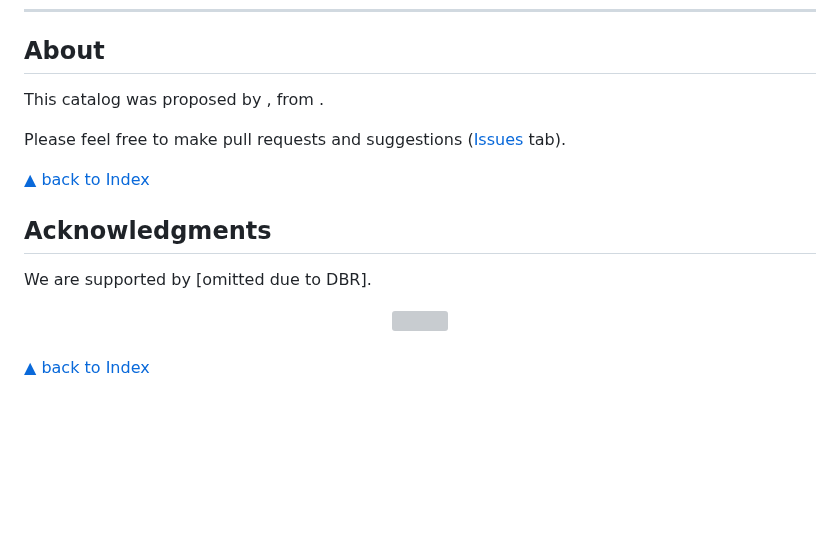
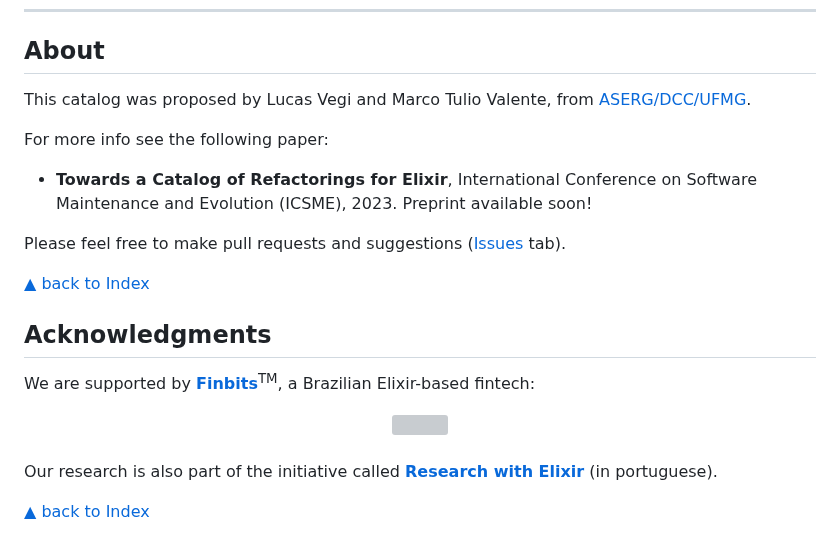
Before and after one commit to lucasvegi/Elixir-Refactorings, a Markdown page: README.md, the part around one of its changes. Rendered like a GitHub page; blank space fills up the shorter version; grey boxes are pictures that could not be loaded.

```diff
--- a/README.md
+++ b/README.md
@@ -3000,7 +3000,11 @@ ___
 
 ## About
 
-This catalog was proposed by <!--XX and XX-->, from <!--[XXXXX/XXX/XXXX][XXXXX]-->.
+This catalog was proposed by Lucas Vegi and Marco Tulio Valente, from [ASERG/DCC/UFMG][ASERG].
+
+For more info see the following paper:
+
+* __Towards a Catalog of Refactorings for Elixir__, International Conference on Software Maintenance and Evolution (ICSME), 2023. Preprint available soon!
 
 Please feel free to make pull requests and suggestions ([Issues][Issues] tab).
 
@@ -3008,6 +3012,6 @@ Please feel free to make pull requests and suggestions ([Issues][Issues] tab).
 
 ## Acknowledgments
 
-We are supported by [omitted due to DBR].
+We are supported by __[Finbits][Finbits]__<sup>TM</sup>, a Brazilian Elixir-based fintech:
 
 <div align="center">
@@ -3015,7 +3019,7 @@ We are supported by [omitted due to DBR].
   <br><br>
 </div>
 
-<!-- Our research is also part of the initiative called __[XX][XX]__ (in portuguese). -->
+Our research is also part of the initiative called __[Research with Elixir][ResearchWithElixir]__ (in portuguese).
 
 [▲ back to Index](#table-of-contents)
 
```
Also changed, not shown: other parts of README.md (+2 -2 lines).
